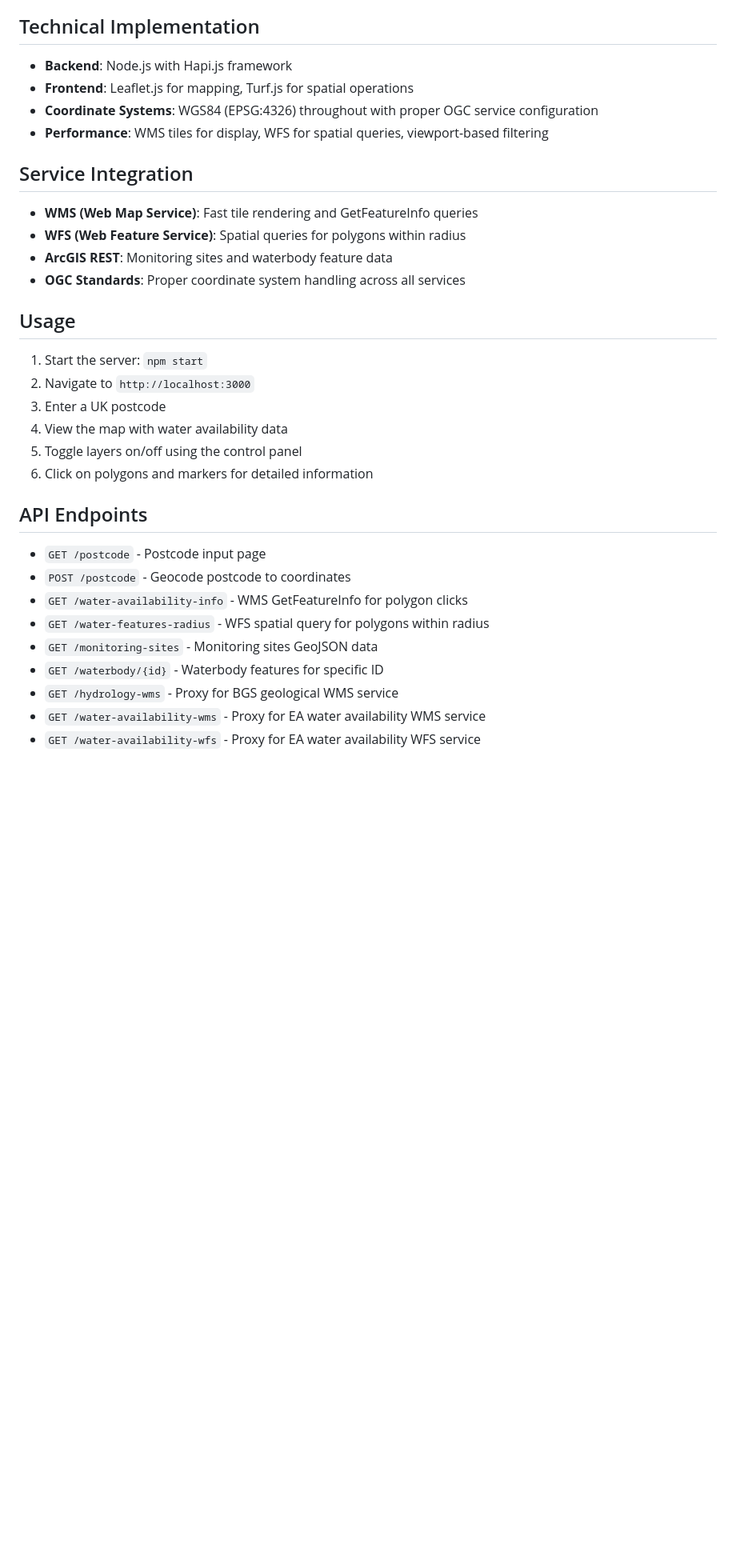
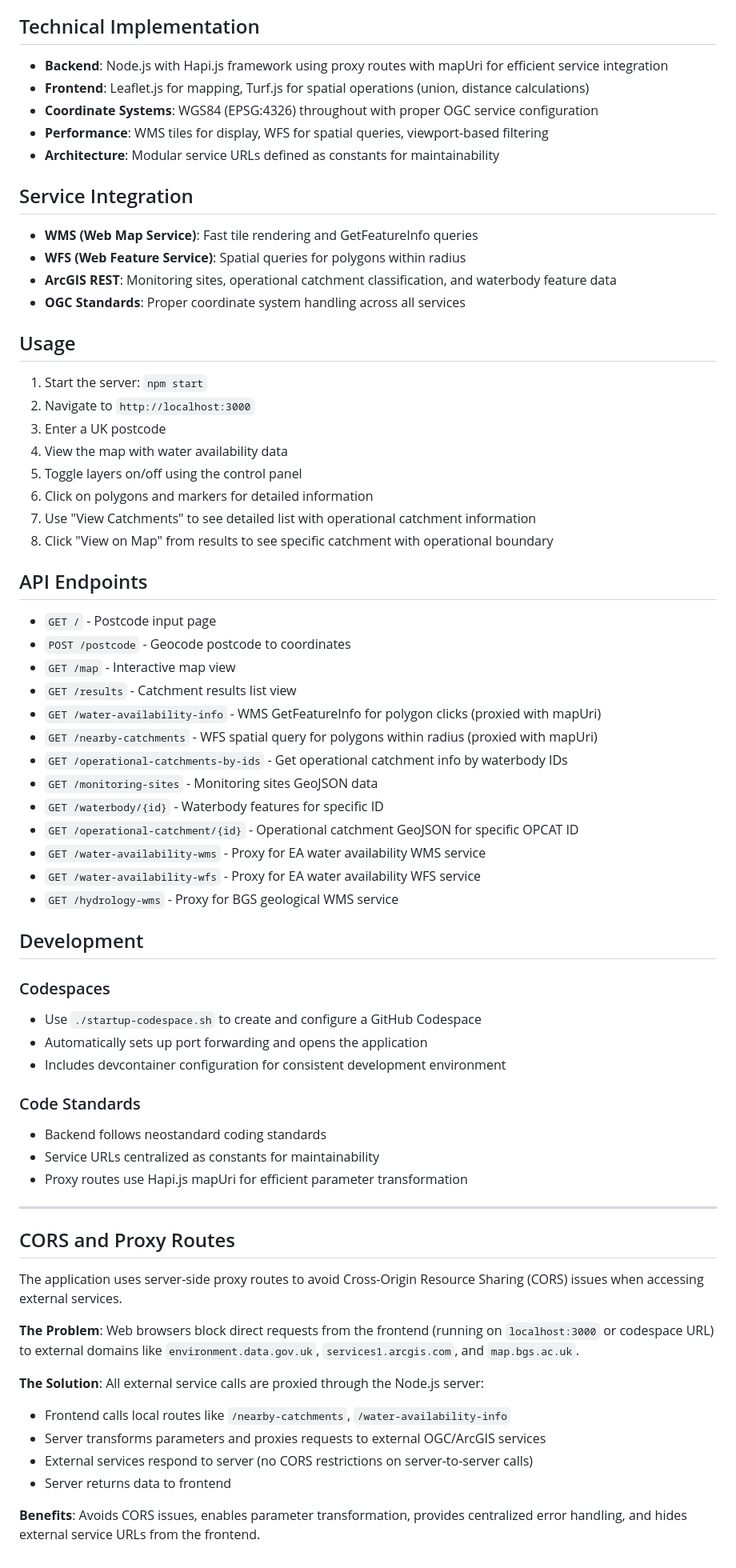
Before and after one commit to neilbmclaughlin/wa-location, a Markdown page: README.md, the part around one of its changes. Shown at 80% size. GitHub-like rendering; blank space fills up the shorter version.

Commit message:
Upate README to reflect changes

```diff
--- a/README.md
+++ b/README.md
@@ -48,16 +56,17 @@ A web application that displays water availability data and related hydrological
 
 ## Technical Implementation
 
-- **Backend**: Node.js with Hapi.js framework
-- **Frontend**: Leaflet.js for mapping, Turf.js for spatial operations
+- **Backend**: Node.js with Hapi.js framework using proxy routes with mapUri for efficient service integration
+- **Frontend**: Leaflet.js for mapping, Turf.js for spatial operations (union, distance calculations)
 - **Coordinate Systems**: WGS84 (EPSG:4326) throughout with proper OGC service configuration
 - **Performance**: WMS tiles for display, WFS for spatial queries, viewport-based filtering
+- **Architecture**: Modular service URLs defined as constants for maintainability
 
 ## Service Integration
 
 - **WMS (Web Map Service)**: Fast tile rendering and GetFeatureInfo queries
 - **WFS (Web Feature Service)**: Spatial queries for polygons within radius
-- **ArcGIS REST**: Monitoring sites and waterbody feature data
+- **ArcGIS REST**: Monitoring sites, operational catchment classification, and waterbody feature data
 - **OGC Standards**: Proper coordinate system handling across all services
 
 ## Usage
@@ -68,15 +77,49 @@ A web application that displays water availability data and related hydrological
 4. View the map with water availability data
 5. Toggle layers on/off using the control panel
 6. Click on polygons and markers for detailed information
+7. Use "View Catchments" to see detailed list with operational catchment information
+8. Click "View on Map" from results to see specific catchment with operational boundary
 
 ## API Endpoints
 
-- `GET /postcode` - Postcode input page
+- `GET /` - Postcode input page
 - `POST /postcode` - Geocode postcode to coordinates
-- `GET /water-availability-info` - WMS GetFeatureInfo for polygon clicks
-- `GET /water-features-radius` - WFS spatial query for polygons within radius
+- `GET /map` - Interactive map view
+- `GET /results` - Catchment results list view
+- `GET /water-availability-info` - WMS GetFeatureInfo for polygon clicks (proxied with mapUri)
+- `GET /nearby-catchments` - WFS spatial query for polygons within radius (proxied with mapUri)
+- `GET /operational-catchments-by-ids` - Get operational catchment info by waterbody IDs
 - `GET /monitoring-sites` - Monitoring sites GeoJSON data
 - `GET /waterbody/{id}` - Waterbody features for specific ID
-- `GET /hydrology-wms` - Proxy for BGS geological WMS service
+- `GET /operational-catchment/{id}` - Operational catchment GeoJSON for specific OPCAT ID
 - `GET /water-availability-wms` - Proxy for EA water availability WMS service
 - `GET /water-availability-wfs` - Proxy for EA water availability WFS service
+- `GET /hydrology-wms` - Proxy for BGS geological WMS service
+
+## Development
+
+### Codespaces
+- Use `./startup-codespace.sh` to create and configure a GitHub Codespace
+- Automatically sets up port forwarding and opens the application
+- Includes devcontainer configuration for consistent development environment
+
+### Code Standards
+- Backend follows neostandard coding standards
+- Service URLs centralized as constants for maintainability
+- Proxy routes use Hapi.js mapUri for efficient parameter transformation
+
+---
+
+## CORS and Proxy Routes
+
+The application uses server-side proxy routes to avoid Cross-Origin Resource Sharing (CORS) issues when accessing external services.
+
+**The Problem**: Web browsers block direct requests from the frontend (running on `localhost:3000` or codespace URL) to external domains like `environment.data.gov.uk`, `services1.arcgis.com`, and `map.bgs.ac.uk`.
+
+**The Solution**: All external service calls are proxied through the Node.js server:
+- Frontend calls local routes like `/nearby-catchments`, `/water-availability-info`
+- Server transforms parameters and proxies requests to external OGC/ArcGIS services
+- External services respond to server (no CORS restrictions on server-to-server calls)
+- Server returns data to frontend
+
+**Benefits**: Avoids CORS issues, enables parameter transformation, provides centralized error handling, and hides external service URLs from the frontend.
```
Also changed, not shown: other parts of README.md (+13 -5 lines).
